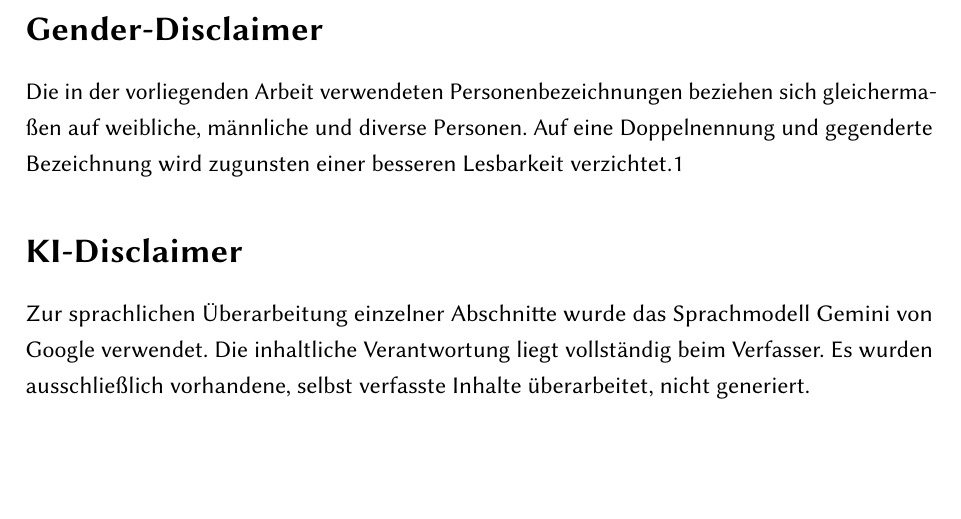
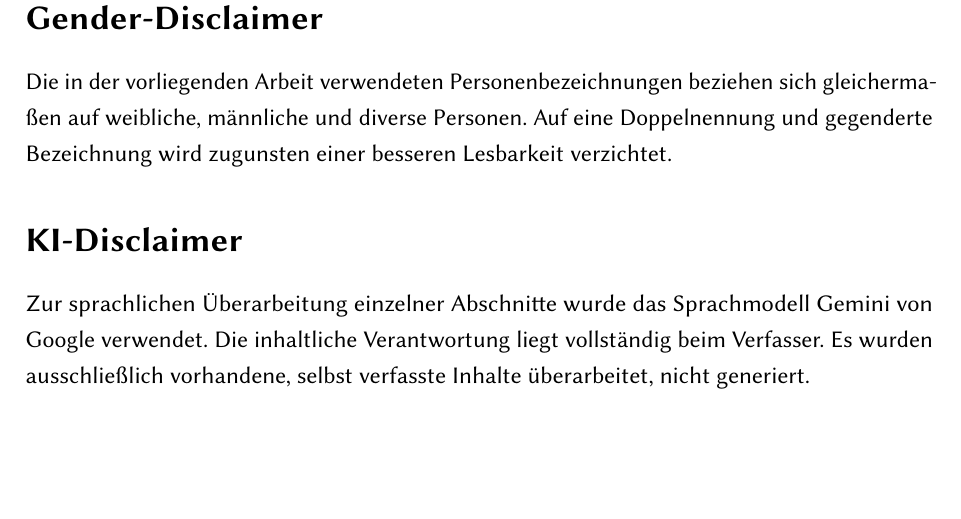
Before and after one commit to plauer03/T3_3200, a LaTeX thesis (main.tex, which reads disclaimer/disclaimers.tex): part of page 2 of 73, cut so that both start at the same text. Compiled offline with pdfLaTeX.

Commit message:
überschrift platzhalter

```diff
--- a/disclaimer/disclaimers.tex
+++ b/disclaimer/disclaimers.tex
@@ -27,7 +33,7 @@ GmbH.
 Die in der vorliegenden Arbeit verwendeten Personenbezeichnungen beziehen sich
 gleichermaßen auf weibliche, männliche und diverse Personen. Auf eine
 Doppelnennung und gegenderte Bezeichnung wird zugunsten einer besseren
-Lesbarkeit verzichtet.1
+Lesbarkeit verzichtet.
 
 \section*{KI-Disclaimer}
 Zur sprachlichen Überarbeitung einzelner Abschnitte wurde das Sprachmodell Gemini von Google verwendet. Die inhaltliche Verantwortung liegt vollständig beim Verfasser. Es wurden ausschließlich vorhandene, selbst verfasste Inhalte überarbeitet, nicht generiert.
```
Also changed, not shown: disclaimer/disclaimers.tex (6 more changed lines).
